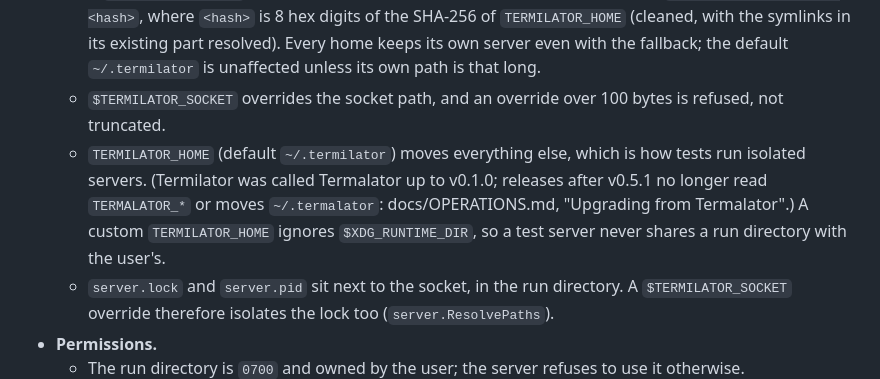
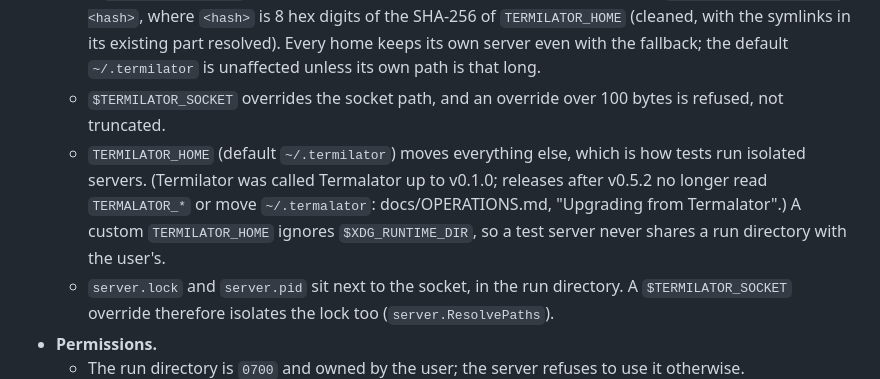
Before and after one commit to theclifmeister/termalator, a Markdown page: docs/SPEC.md, the part around the change. GitHub-like rendering.

Commit message:
Docs: v0.5.2 is the last release that migrates a Termalator install
Co-Authored-By: Claude Opus 5.5 <noreply@anthropic.com>

```diff
--- a/docs/SPEC.md
+++ b/docs/SPEC.md
@@ -118,7 +118,7 @@ The dependency rule: `server`, `session`, `ticker`, `tui`, `project`, `thread` a
   - The run directory is `$XDG_RUNTIME_DIR/termilator` on Linux when that is set, and `~/.termilator/run` otherwise.
   - If `<run dir>/tm.sock` would be over 100 bytes, the run directory falls back to `/tmp/termilator-<uid>-<hash>`, where `<hash>` is 8 hex digits of the SHA-256 of `TERMILATOR_HOME` (cleaned, with the symlinks in its existing part resolved). Every home keeps its own server even with the fallback; the default `~/.termilator` is unaffected unless its own path is that long.
   - `$TERMILATOR_SOCKET` overrides the socket path, and an override over 100 bytes is refused, not truncated.
-  - `TERMILATOR_HOME` (default `~/.termilator`) moves everything else, which is how tests run isolated servers. (Termilator was called Termalator up to v0.1.0; releases after v0.5.1 no longer read `TERMALATOR_*` or moves `~/.termalator`: docs/OPERATIONS.md, "Upgrading from Termalator".) A custom `TERMILATOR_HOME` ignores `$XDG_RUNTIME_DIR`, so a test server never shares a run directory with the user's.
+  - `TERMILATOR_HOME` (default `~/.termilator`) moves everything else, which is how tests run isolated servers. (Termilator was called Termalator up to v0.1.0; releases after v0.5.2 no longer read `TERMALATOR_*` or move `~/.termalator`: docs/OPERATIONS.md, "Upgrading from Termalator".) A custom `TERMILATOR_HOME` ignores `$XDG_RUNTIME_DIR`, so a test server never shares a run directory with the user's.
   - `server.lock` and `server.pid` sit next to the socket, in the run directory. A `$TERMILATOR_SOCKET` override therefore isolates the lock too (`server.ResolvePaths`).
 - **Permissions.**
   - The run directory is `0700` and owned by the user; the server refuses to use it otherwise.
```
Also changed, not shown: docs/OPERATIONS.md (+1 -1 lines).
